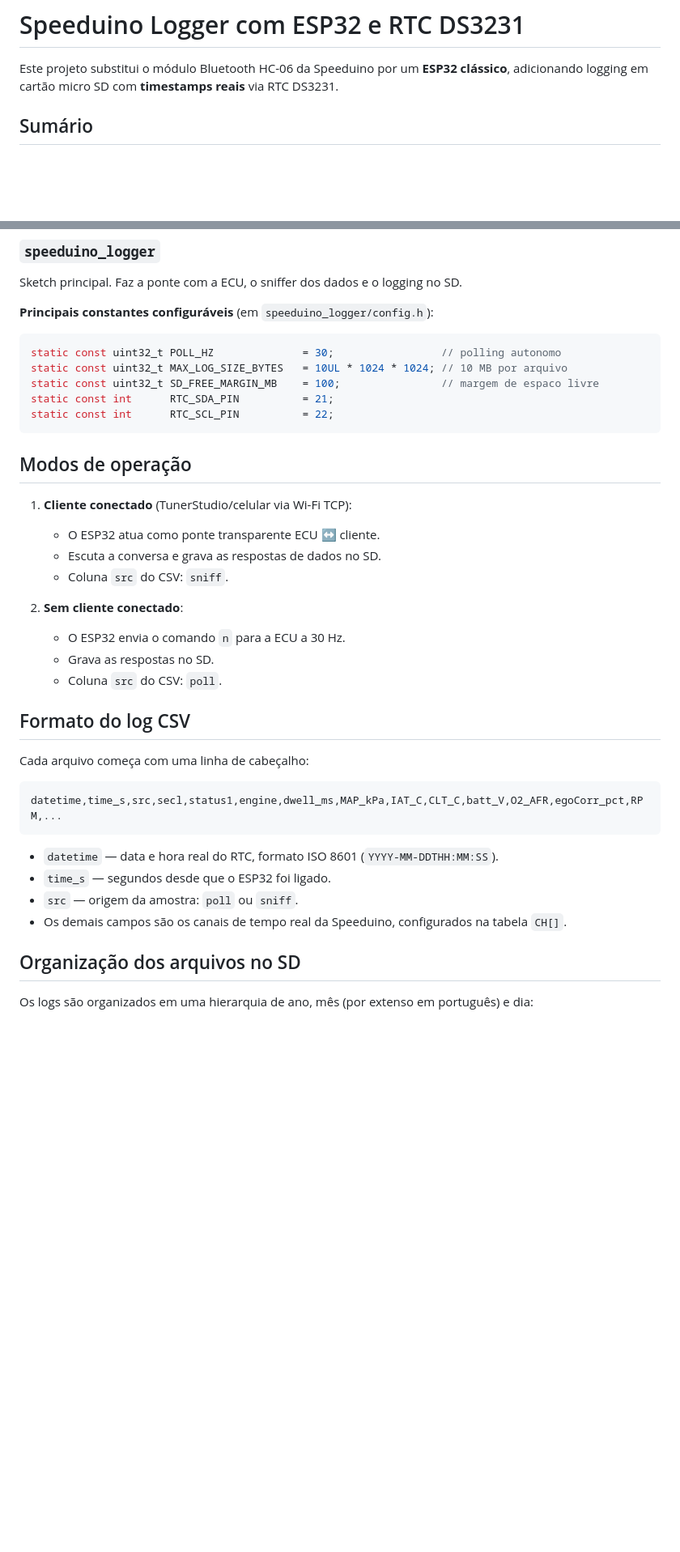
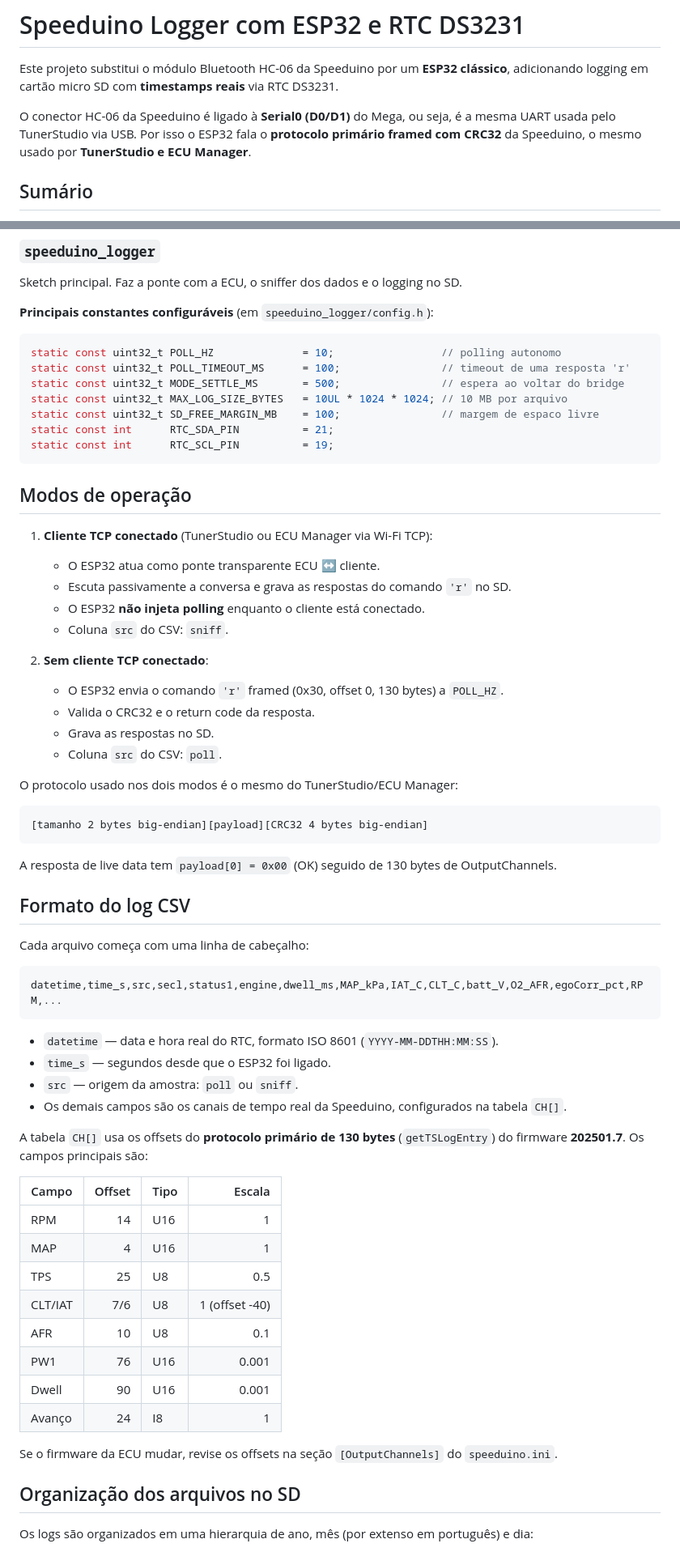
Before and after one commit to giuliovalcanaia/speeduino-comunication-esp32, a Markdown page: README.md, 2 parts joined by grey strips. Shown at 81% size. Drawn GitHub-style; blank space fills up the shorter version.

Commit message:
docs: documenta hc-06 na serial0, modos e protocolo

````diff
--- a/README.md
+++ b/README.md
@@ -1,6 +1,8 @@
 # Speeduino Logger com ESP32 e RTC DS3231
 
 Este projeto substitui o módulo Bluetooth HC-06 da Speeduino por um **ESP32 clássico**, adicionando logging em cartão micro SD com **timestamps reais** via RTC DS3231.
+
+O conector HC-06 da Speeduino é ligado à **Serial0 (D0/D1)** do Mega, ou seja, é a mesma UART usada pelo TunerStudio via USB. Por isso o ESP32 fala o **protocolo primário framed com CRC32** da Speeduino, o mesmo usado por **TunerStudio e ECU Manager**.
 
 ## Sumário
 
@@ -120,24 +127,36 @@ Sketch principal. Faz a ponte com a ECU, o sniffer dos dados e o logging no SD.
 **Principais constantes configuráveis** (em `speeduino_logger/config.h`):
 
 ```cpp
-static const uint32_t POLL_HZ              = 30;                 // polling autonomo
+static const uint32_t POLL_HZ              = 10;                 // polling autonomo
+static const uint32_t POLL_TIMEOUT_MS      = 100;                // timeout de uma resposta 'r'
+static const uint32_t MODE_SETTLE_MS       = 500;                // espera ao voltar do bridge
 static const uint32_t MAX_LOG_SIZE_BYTES   = 10UL * 1024 * 1024; // 10 MB por arquivo
 static const uint32_t SD_FREE_MARGIN_MB    = 100;                // margem de espaco livre
 static const int      RTC_SDA_PIN          = 21;
-static const int      RTC_SCL_PIN          = 22;
+static const int      RTC_SCL_PIN          = 19;
 ```
 
 ## Modos de operação
 
-1. **Cliente conectado** (TunerStudio/celular via Wi-Fi TCP):
+1. **Cliente TCP conectado** (TunerStudio ou ECU Manager via Wi-Fi TCP):
    - O ESP32 atua como ponte transparente ECU ↔ cliente.
-   - Escuta a conversa e grava as respostas de dados no SD.
+   - Escuta passivamente a conversa e grava as respostas do comando `'r'` no SD.
+   - O ESP32 **não injeta polling** enquanto o cliente está conectado.
    - Coluna `src` do CSV: `sniff`.
 
-2. **Sem cliente conectado**:
-   - O ESP32 envia o comando `n` para a ECU a 30 Hz.
+2. **Sem cliente TCP conectado**:
+   - O ESP32 envia o comando `'r'` framed (0x30, offset 0, 130 bytes) a `POLL_HZ`.
+   - Valida o CRC32 e o return code da resposta.
    - Grava as respostas no SD.
    - Coluna `src` do CSV: `poll`.
+
+O protocolo usado nos dois modos é o mesmo do TunerStudio/ECU Manager:
+
+```text
+[tamanho 2 bytes big-endian][payload][CRC32 4 bytes big-endian]
+```
+
+A resposta de live data tem `payload[0] = 0x00` (OK) seguido de 130 bytes de OutputChannels.
 
 ## Formato do log CSV
 
@@ -151,6 +170,21 @@ datetime,time_s,src,secl,status1,engine,dwell_ms,MAP_kPa,IAT_C,CLT_C,batt_V,O2_A
 - `time_s` — segundos desde que o ESP32 foi ligado.
 - `src` — origem da amostra: `poll` ou `sniff`.
 - Os demais campos são os canais de tempo real da Speeduino, configurados na tabela `CH[]`.
+
+A tabela `CH[]` usa os offsets do **protocolo primário de 130 bytes** (`getTSLogEntry`) do firmware **202501.7**. Os campos principais são:
+
+| Campo | Offset | Tipo | Escala |
+|---|---:|---|---:|
+| RPM | 14 | U16 | 1 |
+| MAP | 4 | U16 | 1 |
+| TPS | 25 | U8 | 0.5 |
+| CLT/IAT | 7/6 | U8 | 1 (offset -40) |
+| AFR | 10 | U8 | 0.1 |
+| PW1 | 76 | U16 | 0.001 |
+| Dwell | 90 | U16 | 0.001 |
+| Avanço | 24 | I8 | 1 |
+
+Se o firmware da ECU mudar, revise os offsets na seção `[OutputChannels]` do `speeduino.ini`.
 
 ## Organização dos arquivos no SD
 
````
Also changed, not shown: other parts of README.md (+43 -5 lines), AGENTS.md (+32 -7 lines).
